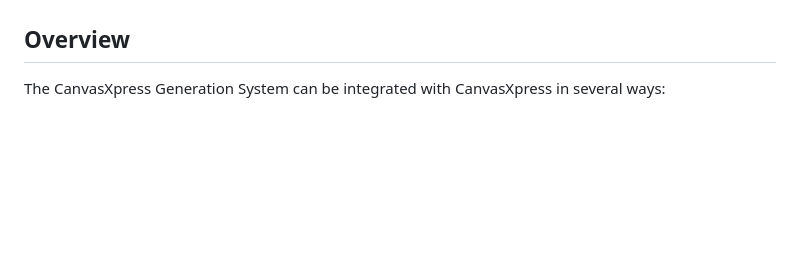
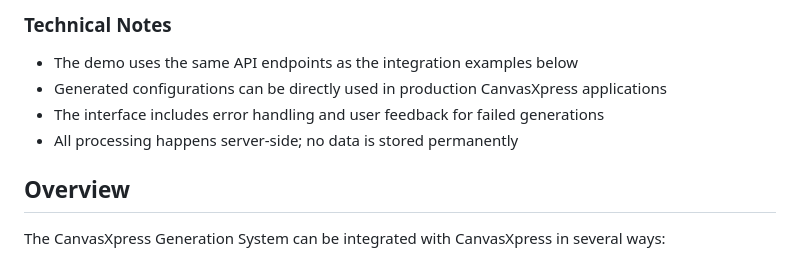
Before and after one commit to buddyroo30/canvasxpress_gen, a Markdown page: docs/INTEGRATION.md, the part around the change printed below. Rendered like a GitHub page; blank space fills up the shorter version.

```diff
--- a/docs/INTEGRATION.md
+++ b/docs/INTEGRATION.md
@@ -14,3 +88,9 @@ This guide provides detailed instructions for integrating the CanvasXpress Gener
+### Technical Notes
+
+- The demo uses the same API endpoints as the integration examples below
+- Generated configurations can be directly used in production CanvasXpress applications
+- The interface includes error handling and user feedback for failed generations
+- All processing happens server-side; no data is stored permanently
 
 ## Overview
 
```
Also changed, not shown: other parts of docs/INTEGRATION.md (+74 -0 lines), README.md (+12 -0 lines).
